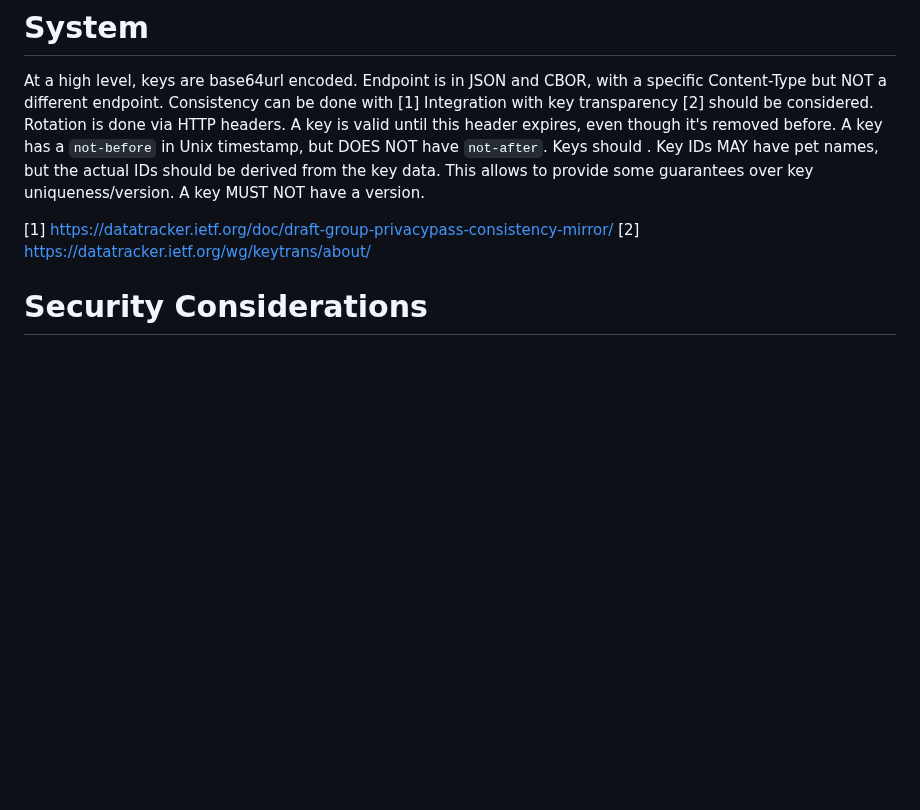
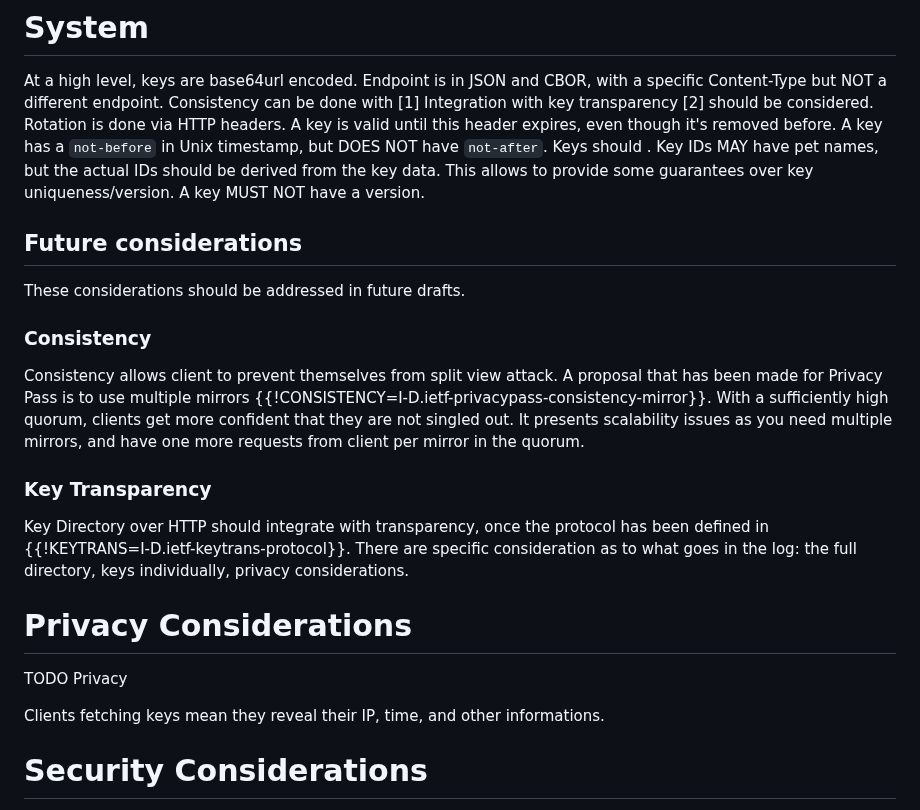
Before and after one commit to thibmeu/draft-darling-key-directory-over-http, a Markdown page: draft-darling-ohai-hpke-key-directory-over-http.md, the part around the change. Rendered like a GitHub page; blank space fills up the shorter version.

Commit message:
Add future considerations

```diff
--- a/draft-darling-ohai-hpke-key-directory-over-http.md
+++ b/draft-darling-ohai-hpke-key-directory-over-http.md
@@ -101,9 +101,33 @@ Keys should .
 Key IDs MAY have pet names, but the actual IDs should be derived from the key data. This
 allows to provide some guarantees over key uniqueness/version. A key MUST NOT have a version.
 
-[1] https://datatracker.ietf.org/doc/draft-group-privacypass-consistency-mirror/
-[2] https://datatracker.ietf.org/wg/keytrans/about/
+## Future considerations
 
+These considerations should be addressed in future drafts.
+
+### Consistency
+
+Consistency allows client to prevent themselves from split view attack. A
+proposal that has been made for Privacy Pass is to use multiple mirrors
+{{!CONSISTENCY=I-D.ietf-privacypass-consistency-mirror}}. With a
+sufficiently high quorum, clients get more confident that they are not singled
+out.
+It presents scalability issues as you need multiple mirrors, and have one more
+requests from client per mirror in the quorum.
+
+### Key Transparency
+
+Key Directory over HTTP should integrate with transparency, once the protocol has
+been defined in {{!KEYTRANS=I-D.ietf-keytrans-protocol}}.
+There are specific consideration as to what goes in the log: the full
+directory, keys individually, privacy considerations.
+
+
+# Privacy Considerations
+
+TODO Privacy
+
+Clients fetching keys mean they reveal their IP, time, and other informations.
 
 
 # Security Considerations
```
